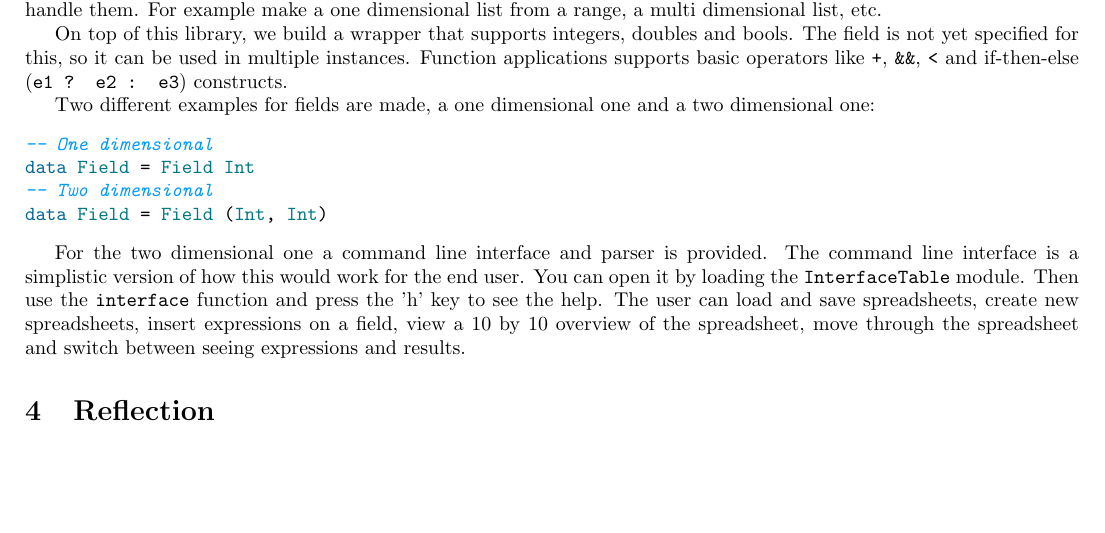
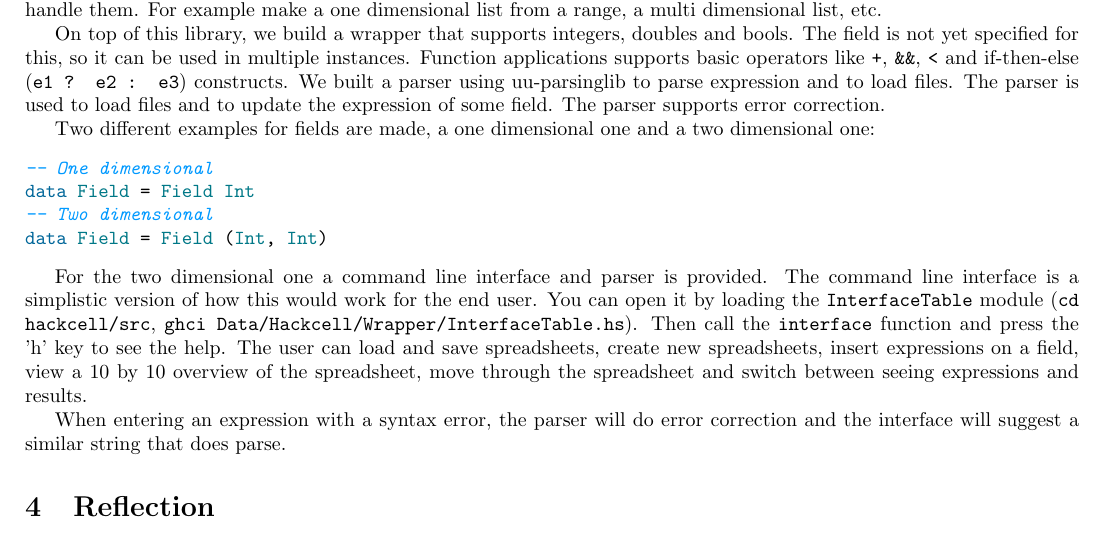
Before and after one commit to jorisburgers/Hackcell, a LaTeX document (FinalReport/FinalReport.tex): part of page 3 of 4, cut so that both start at the same text, the shorter picture padded with empty space. Compiled offline with pdfLaTeX.

Commit message:
Report parser

```diff
--- a/FinalReport/FinalReport.tex
+++ b/FinalReport/FinalReport.tex
@@ -123,7 +123,7 @@ class HackcellError err field | err -> field where
 
 	A few standard utilities are provided, like a pretty printer, throwing custom errors in the monad stack, evaluate all fields and a simple command line interface for debugging. For the pretty printer and command line interface \texttt{Show} instances for \texttt{field}, \texttt{value}, \texttt{err}, \texttt{app} are needed. If functions use range arguments, it should be decided in the wrapper how to handle them. For example make a one dimensional list from a range, a multi dimensional list, etc.
 
-	On top of this library, we build a wrapper that supports integers, doubles and bools. The field is not yet specified for this, so it can be used in multiple instances. Function applications supports basic operators like \texttt{+}, \texttt{\&\&}, \texttt{<} and if-then-else (\texttt{e1 ? e2 : e3}) constructs.
+	On top of this library, we build a wrapper that supports integers, doubles and bools. The field is not yet specified for this, so it can be used in multiple instances. Function applications supports basic operators like \texttt{+}, \texttt{\&\&}, \texttt{<} and if-then-else (\texttt{e1 ? e2 : e3}) constructs. We built a parser using uu-parsinglib to parse expression and to load files. The parser is used to load files and to update the expression of some field. The parser supports error correction.
 
 	Two different examples for fields are made, a one dimensional one and a two dimensional one:
 \begin{minted}{haskell}
@@ -133,7 +133,10 @@ data Field = Field Int
 data Field = Field (Int, Int)
 \end{minted}
 
-	For the two dimensional one a command line interface and parser is provided. The command line interface is a simplistic version of how this would work for the end user. You can open it by loading the \texttt{InterfaceTable} module. Then use the \texttt{interface} function and press the 'h' key to see the help. The user can load and save spreadsheets, create new spreadsheets, insert expressions on a field, view a 10 by 10 overview of the spreadsheet, move through the spreadsheet and switch between seeing expressions and results.
+	For the two dimensional one a command line interface and parser is provided. The command line interface is a simplistic version of how this would work for the end user. You can open it by loading the \texttt{InterfaceTable} module (\texttt{cd hackcell/src}, \texttt{ghci Data/Hackcell/Wrapper/InterfaceTable.hs}). Then call the \texttt{interface} function and press the 'h' key to see the help. The user can load and save spreadsheets, create new spreadsheets, insert expressions on a field, view a 10 by 10 overview of the spreadsheet, move through the spreadsheet and switch between seeing expressions and results.
+
+	When entering an expression with a syntax error, the parser will do error correction and the interface will suggest a similar string that does parse.
+
 	\section{Reflection}
 	During the project we have implemented almost all features from the project proposal, except for SQL-like query functions. Those can however be implemented on top of the library. The schedule was realistic.
 \\\\
```
